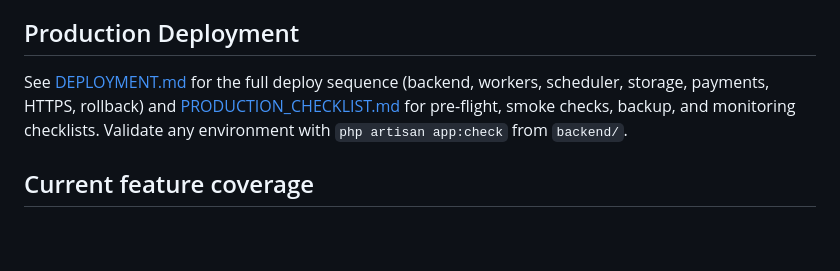
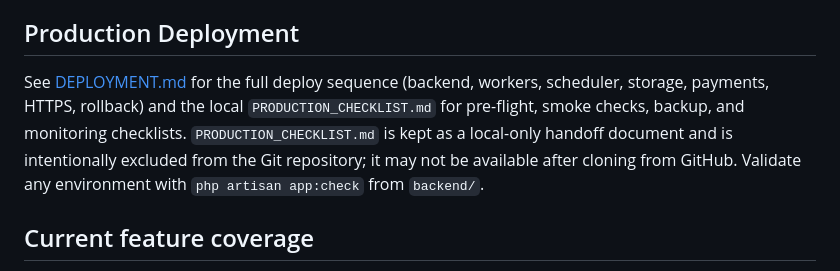
Before and after one commit to TOMAL5085/clothing-store, a Markdown page: README.md, the part around the change. GitHub-like rendering; blank space fills up the shorter version.

Commit message:
Document local production checklist

```diff
--- a/README.md
+++ b/README.md
@@ -82,10 +82,12 @@ This local PHP install must have `pdo_pgsql` enabled. Without a PDO database dri
 ## Production Deployment
 
 See [DEPLOYMENT.md](DEPLOYMENT.md) for the full deploy sequence (backend,
-workers, scheduler, storage, payments, HTTPS, rollback) and
-[PRODUCTION_CHECKLIST.md](PRODUCTION_CHECKLIST.md) for pre-flight, smoke
-checks, backup, and monitoring checklists. Validate any environment with
-`php artisan app:check` from `backend/`.
+workers, scheduler, storage, payments, HTTPS, rollback) and the local
+`PRODUCTION_CHECKLIST.md` for pre-flight, smoke checks, backup, and monitoring
+checklists. `PRODUCTION_CHECKLIST.md` is kept
+as a local-only handoff document and is intentionally excluded from the Git
+repository; it may not be available after cloning from GitHub. Validate any
+environment with `php artisan app:check` from `backend/`.
 
 ## Current feature coverage
 
```
